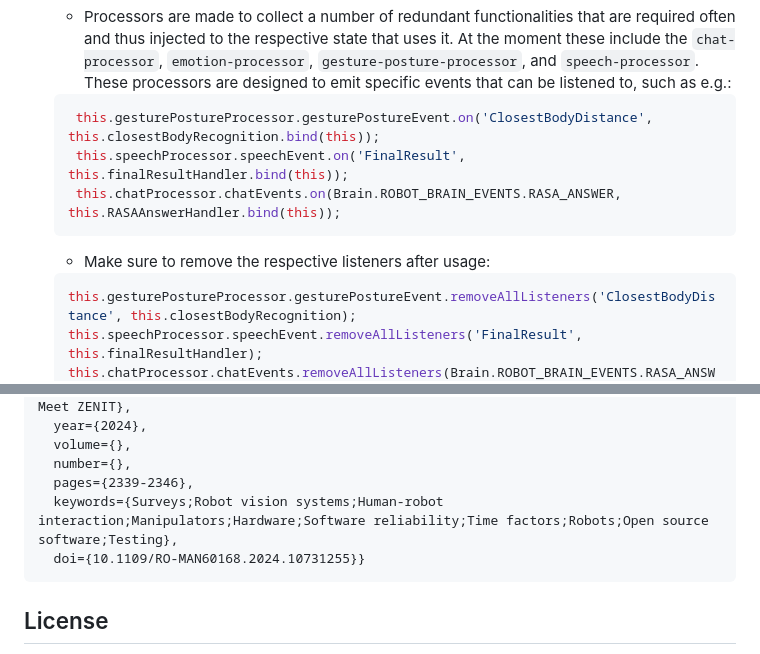
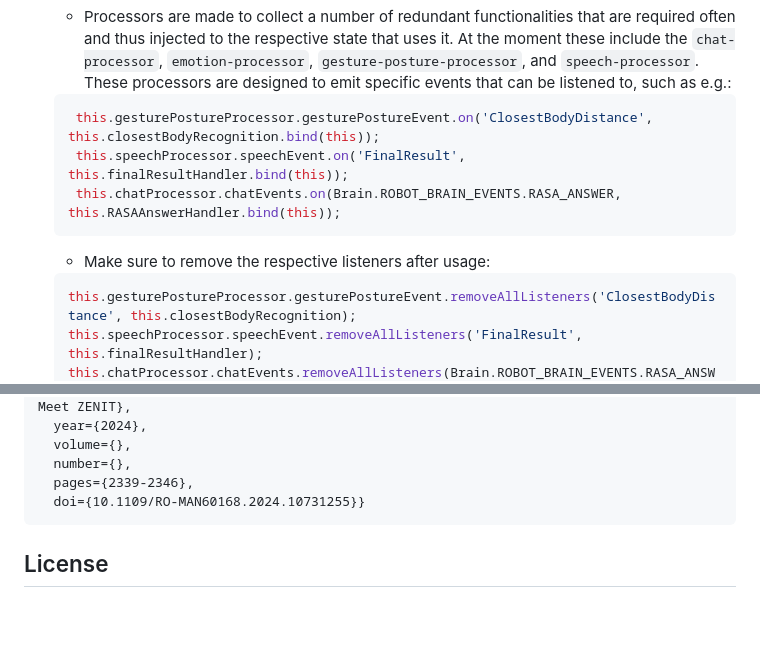
Before and after one commit to Snagga86/ZENIT, a Markdown page: Readme.md, 2 parts joined by grey strips. Drawn GitHub-style; blank space fills up the shorter version.

````diff
--- a/Readme.md
+++ b/Readme.md
@@ -206,14 +204,14 @@ In the following section we describe the main components to give ZENIT custom be
 
 3. **Processors**
    - Processors are made to collect a number of redundant functionalities that are required often and thus injected to the respective state that uses it. At the moment these include the `chat-processor`, `emotion-processor`, `gesture-posture-processor`, and `speech-processor`. These processors are designed to emit specific events that can be listened to, such as e.g.:
-   ```js
+   ```ts
     this.gesturePostureProcessor.gesturePostureEvent.on('ClosestBodyDistance', this.closestBodyRecognition.bind(this));
     this.speechProcessor.speechEvent.on('FinalResult', this.finalResultHandler.bind(this));
     this.chatProcessor.chatEvents.on(Brain.ROBOT_BRAIN_EVENTS.RASA_ANSWER, this.RASAAnswerHandler.bind(this));
    ```
    - Make sure to remove the respective listeners after usage:
 
-    ```js
+    ```ts
     this.gesturePostureProcessor.gesturePostureEvent.removeAllListeners('ClosestBodyDistance', this.closestBodyRecognition);
     this.speechProcessor.speechEvent.removeAllListeners('FinalResult', this.finalResultHandler);
     this.chatProcessor.chatEvents.removeAllListeners(Brain.ROBOT_BRAIN_EVENTS.RASA_ANSWER, this.RASAAnswerHandler);
@@ -235,7 +233,6 @@ If you use this open-source system in your research, projects, or any published
   volume={},
   number={},
   pages={2339-2346},
-  keywords={Surveys;Robot vision systems;Human-robot interaction;Manipulators;Hardware;Software reliability;Time factors;Robots;Open source software;Testing},
   doi={10.1109/RO-MAN60168.2024.10731255}}
 ```
 
````
Also changed, not shown: other parts of Readme.md (+11 -13 lines).
